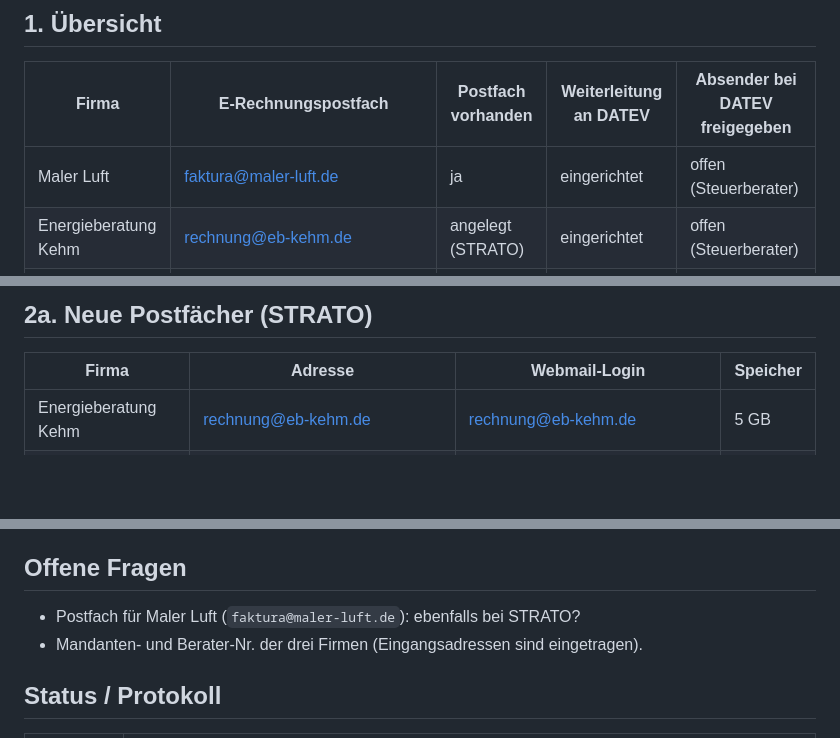
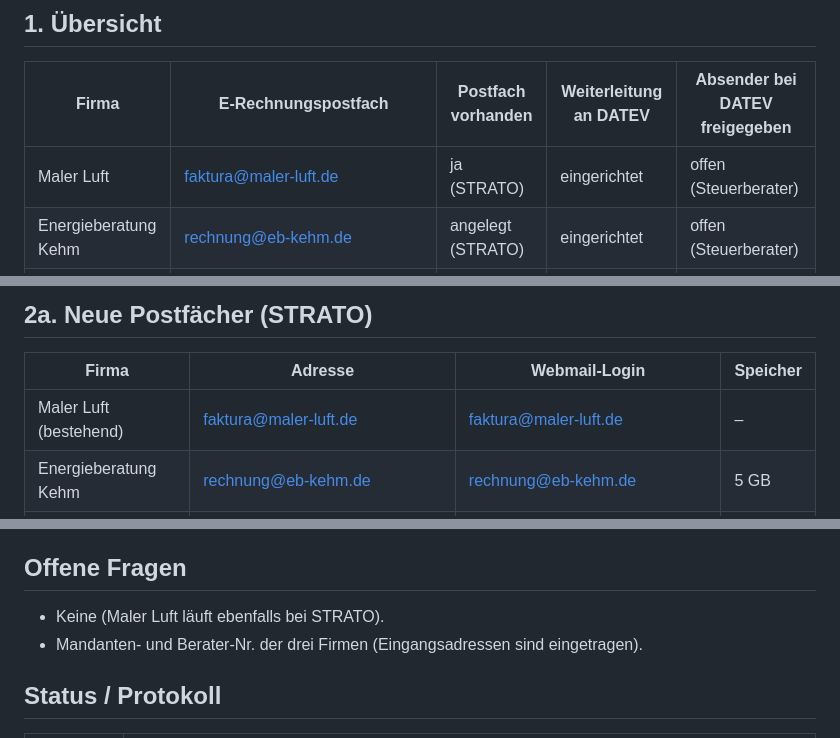
Before and after one commit to GunnarGillert/GunnarGillert, a Markdown page: E-Rechnung-DATEV/E-Rechnung-Postfaecher.md, 3 parts joined by grey strips. Drawn GitHub-style; blank space fills up the shorter version.

Commit message:
Maler Luft läuft bei STRATO
Co-Authored-By: Claude Sonnet 5.5 <noreply@anthropic.com>
Claude-Session: https://claude.ai/code/session_01MXCohYet8zxg3QVRgzsv97

```diff
--- a/E-Rechnung-DATEV/E-Rechnung-Postfaecher.md
+++ b/E-Rechnung-DATEV/E-Rechnung-Postfaecher.md
@@ -8,7 +8,7 @@ online) der jeweiligen Firma weiter.
 
 | Firma | E-Rechnungspostfach | Postfach vorhanden | Weiterleitung an DATEV | Absender bei DATEV freigegeben |
 |---|---|---|---|---|
-| Maler Luft | faktura@maler-luft.de | ja | eingerichtet | offen (Steuerberater) |
+| Maler Luft | faktura@maler-luft.de | ja (STRATO) | eingerichtet | offen (Steuerberater) |
 | Energieberatung Kehm | rechnung@eb-kehm.de | angelegt (STRATO) | eingerichtet | offen (Steuerberater) |
 | DK Immobilien GmbH | rechnung@dkimmobiliengmbh.de | angelegt (STRATO) | eingerichtet | offen (Steuerberater) |
 
@@ -31,6 +31,7 @@ zuordnen:
 
 | Firma | Adresse | Webmail-Login | Speicher |
 |---|---|---|---|
+| Maler Luft (bestehend) | faktura@maler-luft.de | faktura@maler-luft.de | – |
 | Energieberatung Kehm | rechnung@eb-kehm.de | rechnung@eb-kehm.de | 5 GB |
 | DK Immobilien GmbH | rechnung@dkimmobiliengmbh.de | rechnung@dkimmobiliengmbh.de | 5 GB |
 
@@ -75,7 +76,7 @@ Im STRATO Kundenservice unter E-Mail → Postfach `rechnung@…` → Weiterleitu
 
 ## Offene Fragen
 
-- Postfach für Maler Luft (`faktura@maler-luft.de`): ebenfalls bei STRATO?
+- Keine (Maler Luft läuft ebenfalls bei STRATO).
 - Mandanten- und Berater-Nr. der drei Firmen (Eingangsadressen sind eingetragen).
 
 ## Status / Protokoll
```
